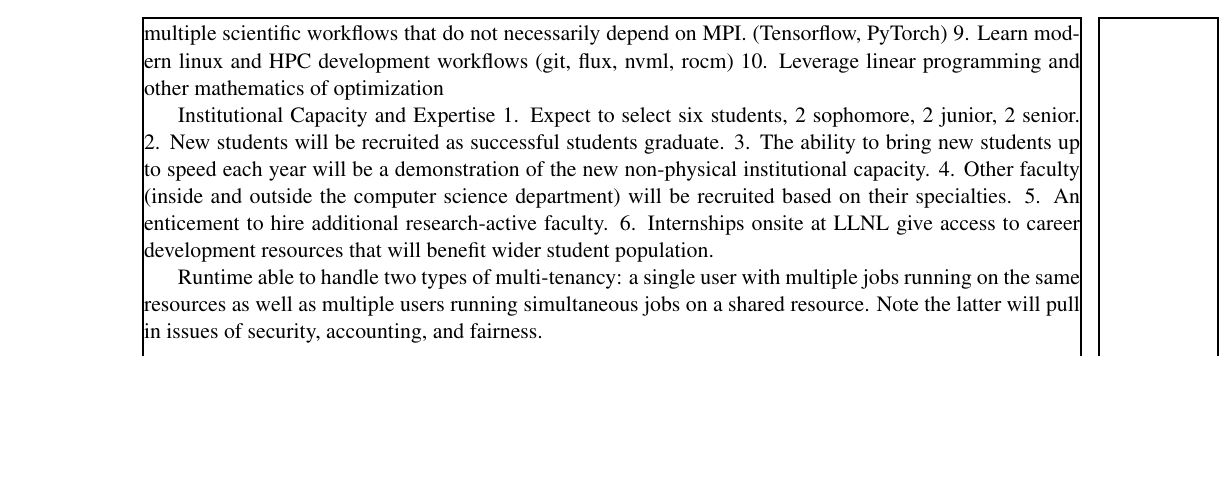
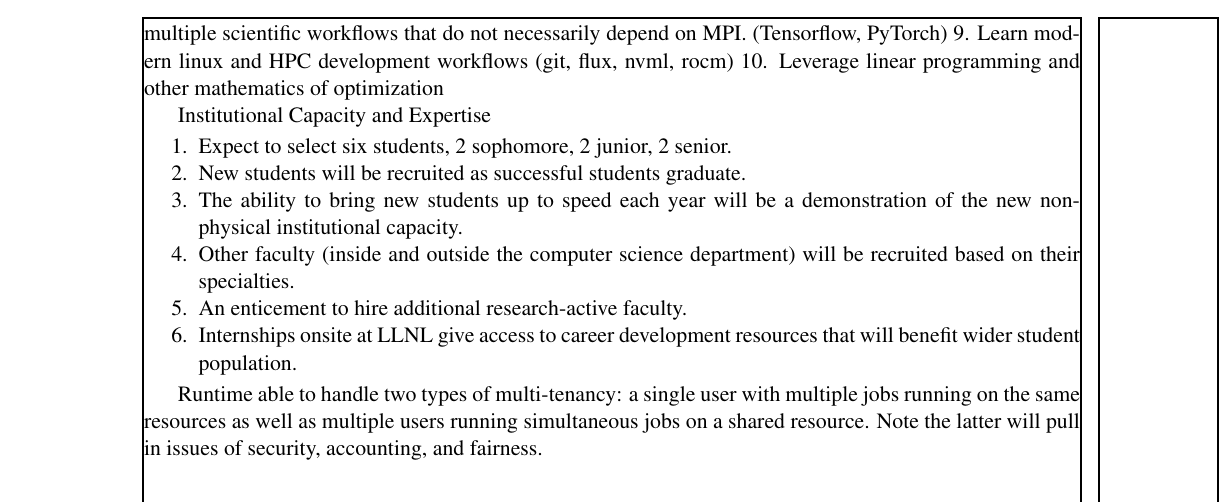
Before and after one commit to rountree/llnl-proposal-template, a LaTeX document (whitepaper.tex): part of page 3 of 3, cut so that both start at the same text, the shorter picture padded with empty space. Compiled offline with pdfLaTeX.

```diff
--- a/whitepaper.tex
+++ b/whitepaper.tex
@@ -274,15 +274,14 @@
 10. Leverage linear programming and other mathematics of optimization
 
 Institutional Capacity and Expertise
-1. Expect to select six students, 2 sophomore, 2 junior, 2 senior.
-2. New students will be recruited as successful students graduate.
-3. The ability to bring new students up to speed each year will be a demonstration
-of the new non-physical institutional capacity.
-4. Other faculty (inside and outside the computer science department)
-will be recruited based on their specialties.
-5. An enticement to hire additional research-active faculty.
-6. Internships onsite at LLNL give access to career development resources
-that will benefit wider student population.
+\begin{enumerate}
+    \item Expect to select six students, 2 sophomore, 2 junior, 2 senior.
+    \item New students will be recruited as successful students graduate.
+    \item The ability to bring new students up to speed each year will be a demonstration of the new non-physical institutional capacity.
+\item Other faculty (inside and outside the computer science department) will be recruited based on their specialties.
+\item An enticement to hire additional research-active faculty.
+\item Internships onsite at LLNL give access to career development resources that will benefit wider student population.
+\end{enumerate}
 
 % Don't use this.
 %For example, the team will be evaluating the suitability of GEOPM to handle a much
```
Also changed, not shown: whitepaper.tex (3 more changed lines), 1 other file.
